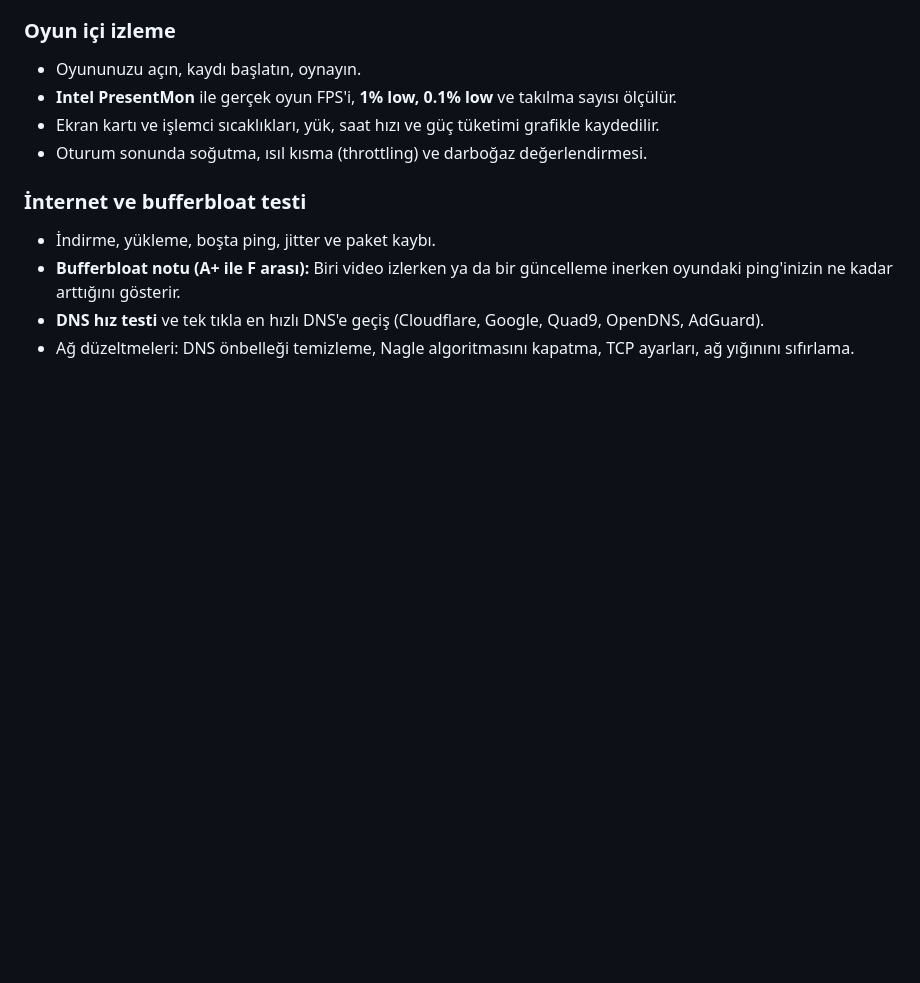
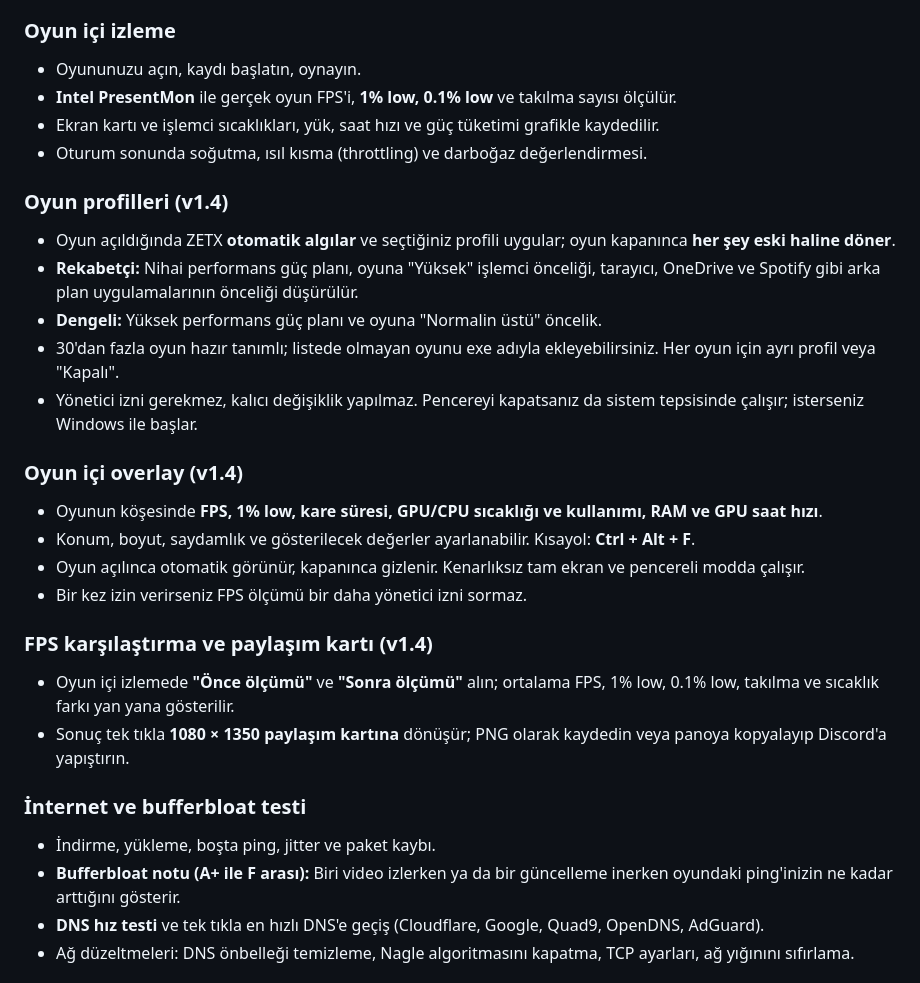
Before and after one commit to wolkansezer/ZETX-FPS-Optimizer, a Markdown page: README.md, the part around one of its changes. GitHub-like rendering; blank space fills up the shorter version.

```diff
--- a/README.md
+++ b/README.md
@@ -125,6 +125,23 @@ Ekran kartı paneli (NVIDIA / AMD) ve oyun içi ayarlar için kartınıza özel
 - Ekran kartı ve işlemci sıcaklıkları, yük, saat hızı ve güç tüketimi grafikle kaydedilir.
 - Oturum sonunda soğutma, ısıl kısma (throttling) ve darboğaz değerlendirmesi.
 
+### Oyun profilleri (v1.4)
+- Oyun açıldığında ZETX **otomatik algılar** ve seçtiğiniz profili uygular; oyun kapanınca **her şey eski haline döner**.
+- **Rekabetçi:** Nihai performans güç planı, oyuna "Yüksek" işlemci önceliği, tarayıcı, OneDrive ve Spotify gibi arka plan uygulamalarının önceliği düşürülür.
+- **Dengeli:** Yüksek performans güç planı ve oyuna "Normalin üstü" öncelik.
+- 30'dan fazla oyun hazır tanımlı; listede olmayan oyunu exe adıyla ekleyebilirsiniz. Her oyun için ayrı profil veya "Kapalı".
+- Yönetici izni gerekmez, kalıcı değişiklik yapılmaz. Pencereyi kapatsanız da sistem tepsisinde çalışır; isterseniz Windows ile başlar.
+
+### Oyun içi overlay (v1.4)
+- Oyunun köşesinde **FPS, 1% low, kare süresi, GPU/CPU sıcaklığı ve kullanımı, RAM ve GPU saat hızı**.
+- Konum, boyut, saydamlık ve gösterilecek değerler ayarlanabilir. Kısayol: **Ctrl + Alt + F**.
+- Oyun açılınca otomatik görünür, kapanınca gizlenir. Kenarlıksız tam ekran ve pencereli modda çalışır.
+- Bir kez izin verirseniz FPS ölçümü bir daha yönetici izni sormaz.
+
+### FPS karşılaştırma ve paylaşım kartı (v1.4)
+- Oyun içi izlemede **"Önce ölçümü"** ve **"Sonra ölçümü"** alın; ortalama FPS, 1% low, 0.1% low, takılma ve sıcaklık farkı yan yana gösterilir.
+- Sonuç tek tıkla **1080 × 1350 paylaşım kartına** dönüşür; PNG olarak kaydedin veya panoya kopyalayıp Discord'a yapıştırın.
+
 ### İnternet ve bufferbloat testi
 - İndirme, yükleme, boşta ping, jitter ve paket kaybı.
 - **Bufferbloat notu (A+ ile F arası):** Biri video izlerken ya da bir güncelleme inerken oyundaki ping'inizin ne kadar arttığını gösterir.
```
Also changed, not shown: other parts of README.md (+2 -0 lines), CHANGELOG.md (+13 -0 lines), docs/screenshots/compare.png (added), docs/screenshots/gprofiles.png (added), docs/screenshots/overlay.png (added), docs/screenshots/share-card.png (added).
